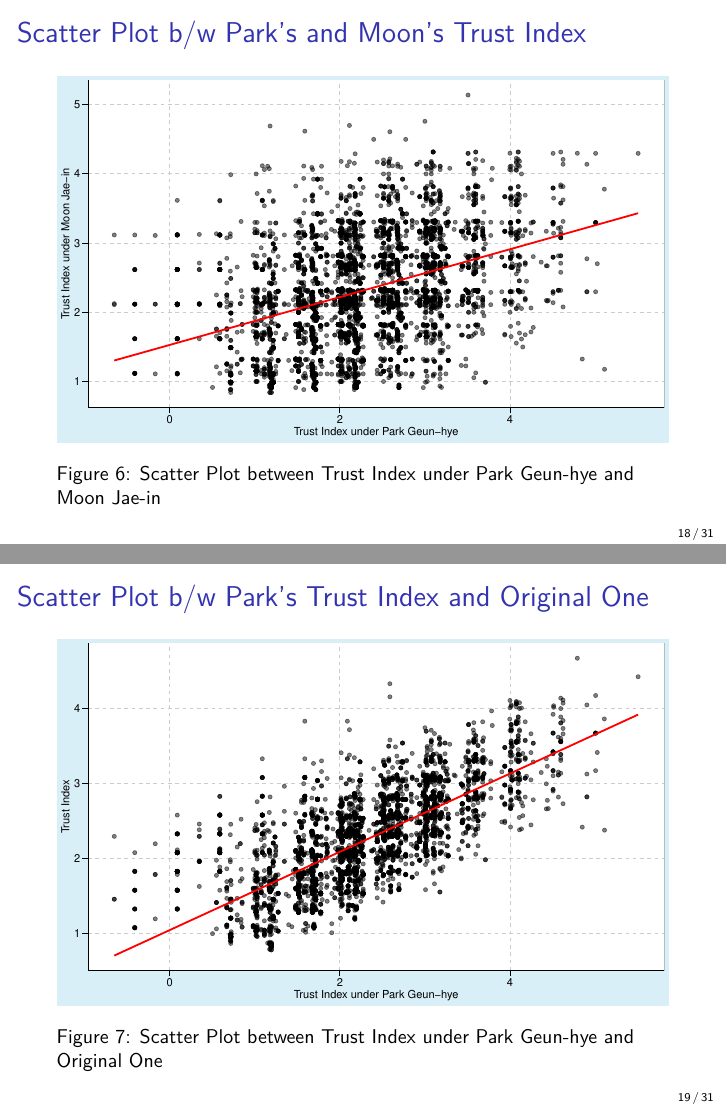
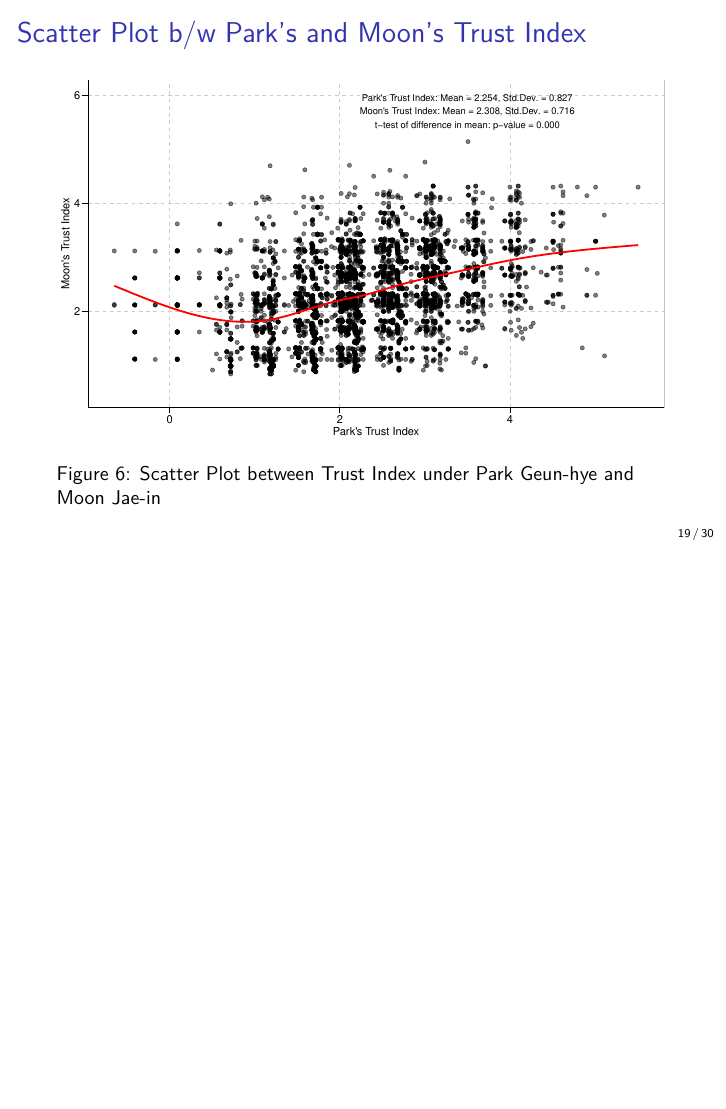
Before and after one commit to KatoPachi/NASTAB, LaTeX slides (report/slides.tex): pages 18 and 19 of 31 before the commit and page 19 of 30 after it, the two joined at a grey line, the shorter picture padded with empty space. The pictures show the PDF file report/slides.pdf that the author committed with the source.

Commit message:
スライドの一部修正

```diff
--- a/report/slides.tex
+++ b/report/slides.tex
@@ -363,3 +369,14 @@ To check it, we estimate trust index using both data in 2015 and 2016
+\begin{enumerate}
+\tightlist
+\item
+  t-test of difference in means between Moon's and Park's trust index
+\item
+  regression of the original trust index on difference in separated
+  trust index
+\item
+  regression of the original trust index on Moon's and Park's trust
+  index
+\end{enumerate}
 \end{frame}
 
 \begin{frame}{Scatter Plot b/w Park's and Moon's Trust Index}
@@ -369,26 +386,6 @@ To check it, we estimate trust index using both data in 2015 and 2016
 \includegraphics{C:/Users/katoo/Desktop/NASTAB/report/slides_files/figure-beamer/Scatter1Trustid-1.pdf}
 \caption{Scatter Plot between Trust Index under Park Geun-hye and Moon
 Jae-in}
-\end{figure}
-\end{frame}
-
-\begin{frame}{Scatter Plot b/w Park's Trust Index and Original One}
-\protect\hypertarget{scatter-plot-bw-parks-trust-index-and-original-one}{}
-\begin{figure}
-\centering
-\includegraphics{C:/Users/katoo/Desktop/NASTAB/report/slides_files/figure-beamer/Scatter2Trustid-1.pdf}
-\caption{Scatter Plot between Trust Index under Park Geun-hye and
-Original One}
-\end{figure}
-\end{frame}
-
-\begin{frame}{Scatter Plot b/w Moon's Trust Index and Original One}
-\protect\hypertarget{scatter-plot-bw-moons-trust-index-and-original-one}{}
-\begin{figure}
-\centering
-\includegraphics{C:/Users/katoo/Desktop/NASTAB/report/slides_files/figure-beamer/Scatter3Trustid-1.pdf}
-\caption{Scatter Plot between Trust Index under Moon Jae-in and Original
-One}
 \end{figure}
 \end{frame}
 
```
Also changed, not shown: report/slides.pdf, report/slides_files/figure-beamer/BoxpTrustidByBenefit-1.pdf, report/slides_files/figure-beamer/HistogramTrustid-1.pdf, report/slides_files/figure-beamer/PlotHeteroPElast-1.pdf, report/slides_files/figure-beamer/Scatter1Trustid-1.pdf, report/slides_files/figure-beamer/ScatterTrusidDonations-1.pdf, report/slides_files/figure-beamer/SummaryOutcome-1.pdf, report/slides_files/figure-beamer/SummaryPriceChange-1.pdf, report/slides.tex (26 more changed lines), 1 other file.
